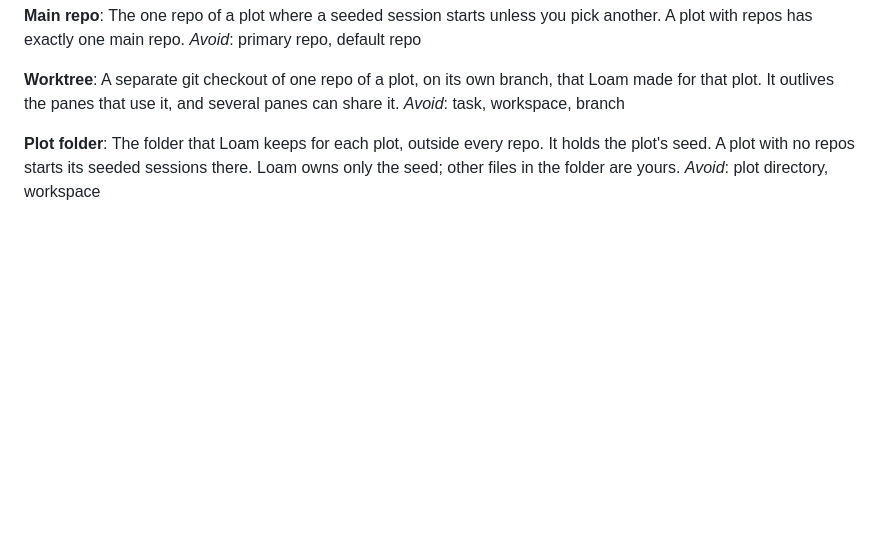
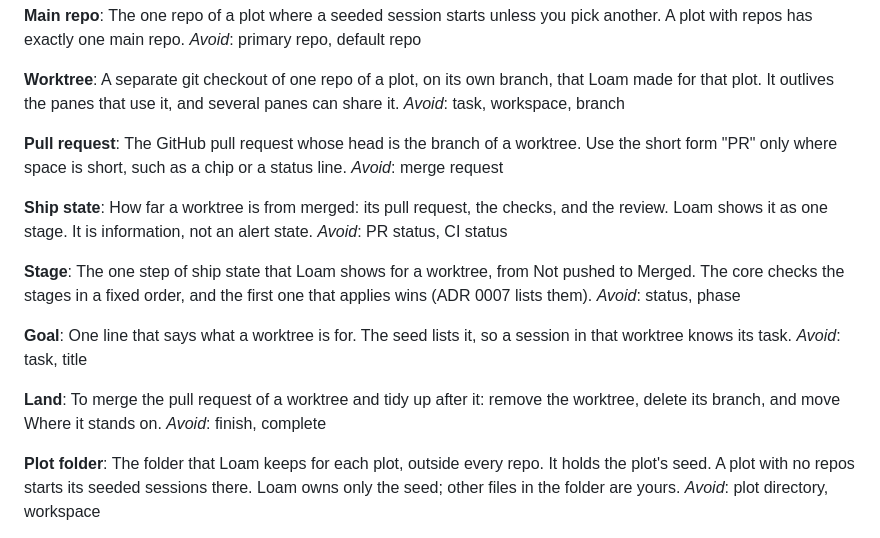
Before and after one commit to GregorMcC/loam, a Markdown page: CONTEXT.md, the part around the change. Rendered like a GitHub page; blank space fills up the shorter version.

```diff
--- a/CONTEXT.md
+++ b/CONTEXT.md
@@ -33,6 +33,26 @@ _Avoid_: primary repo, default repo
 **Worktree**:
 A separate git checkout of one repo of a plot, on its own branch, that Loam made for that plot. It outlives the panes that use it, and several panes can share it.
 _Avoid_: task, workspace, branch
+
+**Pull request**:
+The GitHub pull request whose head is the branch of a worktree. Use the short form "PR" only where space is short, such as a chip or a status line.
+_Avoid_: merge request
+
+**Ship state**:
+How far a worktree is from merged: its pull request, the checks, and the review. Loam shows it as one stage. It is information, not an alert state.
+_Avoid_: PR status, CI status
+
+**Stage**:
+The one step of ship state that Loam shows for a worktree, from Not pushed to Merged. The core checks the stages in a fixed order, and the first one that applies wins (ADR 0007 lists them).
+_Avoid_: status, phase
+
+**Goal**:
+One line that says what a worktree is for. The seed lists it, so a session in that worktree knows its task.
+_Avoid_: task, title
+
+**Land**:
+To merge the pull request of a worktree and tidy up after it: remove the worktree, delete its branch, and move Where it stands on.
+_Avoid_: finish, complete
 
 **Plot folder**:
 The folder that Loam keeps for each plot, outside every repo. It holds the plot's seed. A plot with no repos starts its seeded sessions there. Loam owns only the seed; other files in the folder are yours.
```
Also changed, not shown: docs/adr/0007-ship-state-is-information.md (added, +16 -0 lines), docs/design/README.md (+9 -4 lines).
